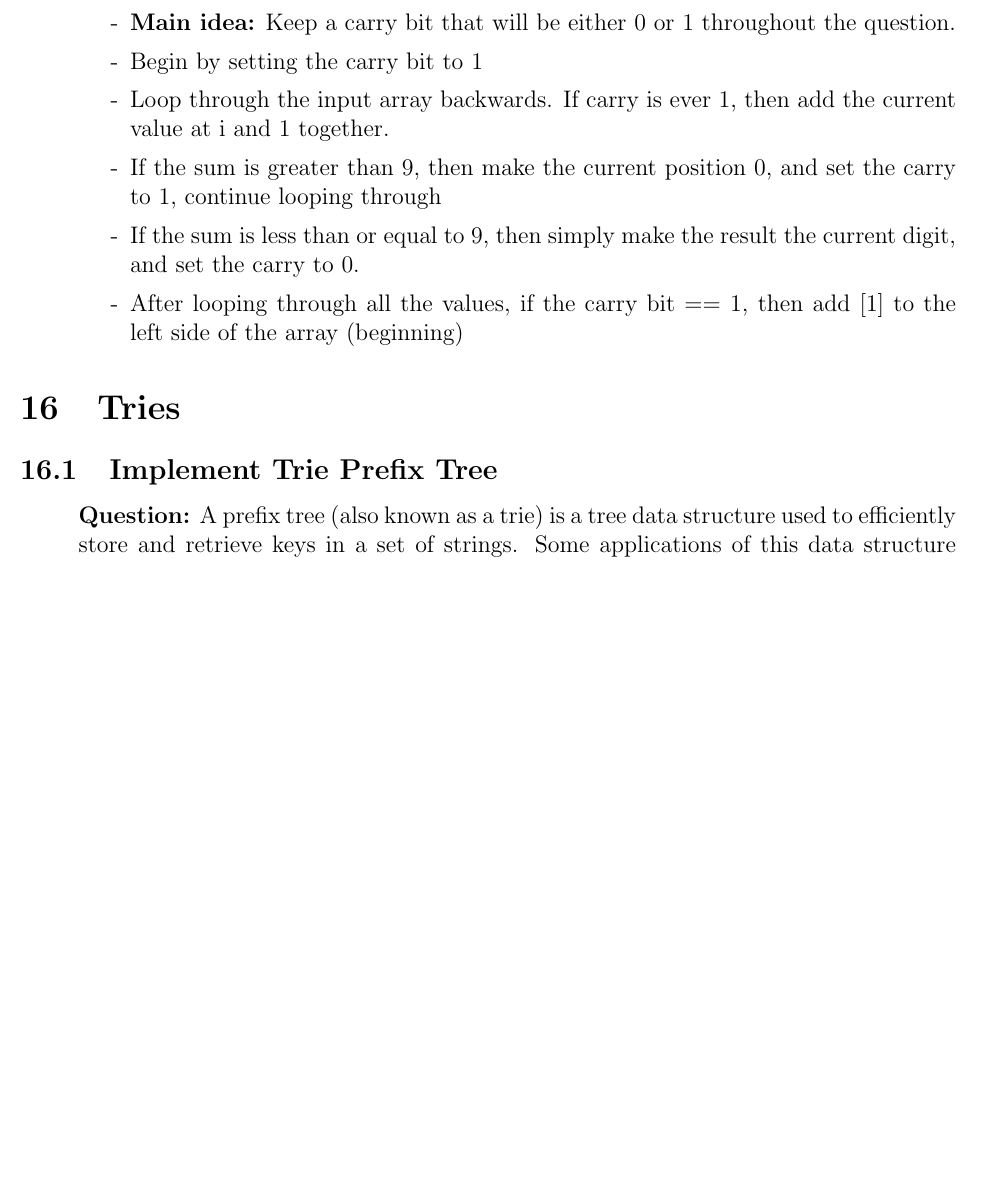
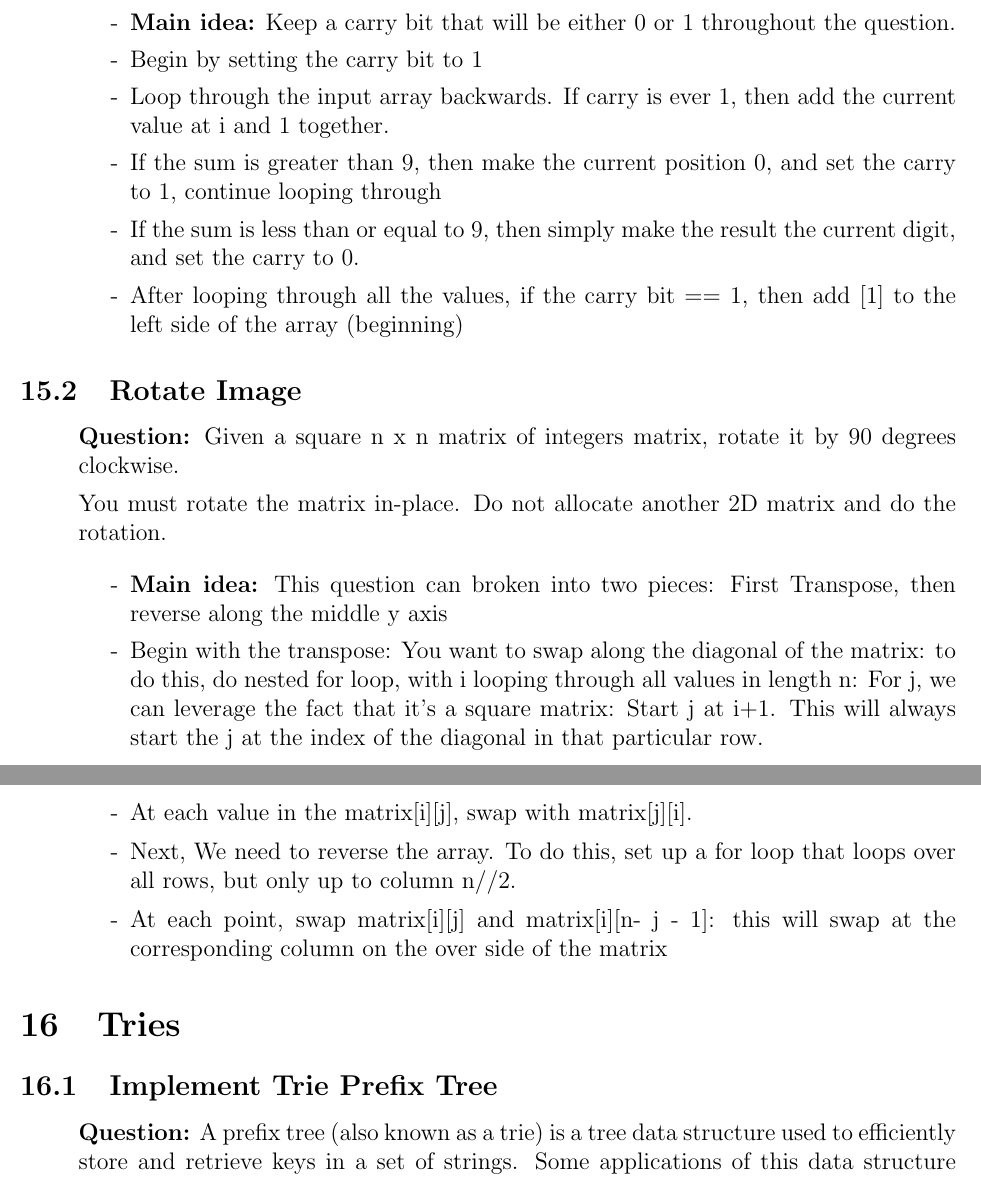
Before and after one commit to SebPuchi/LC100, a LaTeX document (notex.tex): part of page 48 of 51 before the commit and two parts of pages 48 and 49 of 51 after it, the two joined at a grey line, cut so that both start at the same text, the shorter picture padded with empty space. Compiled offline with pdfLaTeX.

Commit message:
rotate image notes

```diff
--- a/notex.tex
+++ b/notex.tex
@@ -1659,6 +1661,27 @@ Return the digits of the given integer after incrementing it by one.
 \end{enumerate}
 
 
+\subsection{Rotate Image}
+\begin{enumerate}
+  \item[] \textbf{Question:} Given a square n x n matrix of integers matrix, rotate it by 90 degrees clockwise.
+
+You must rotate the matrix in-place. Do not allocate another 2D matrix and do the rotation.
+
+    \begin{enumerate}
+      \item[-] \textbf{Main idea:} This question can broken into two pieces: First Transpose, then reverse along the middle y axis
+      \item[-] Begin with the transpose: You want to swap along the diagonal of the matrix: to do this, do nested for loop, with i looping through all values in length n: For j, we can leverage the fact that it's a square matrix: Start j at i+1. This will always start the j at the index of the diagonal in that particular row.
+      \item[-] At each value in the matrix[i][j], swap with matrix[j][i].
+      \item[-] Next, We need to reverse the array. To do this, set up a for loop that loops over all rows, but only up to column n//2.
+      \item[-] At each point, swap matrix[i][j] and matrix[i][n- j - 1]: this will swap at the corresponding column on the over side of the matrix
+
+    \end{enumerate}
+\end{enumerate}
+
+
+
+
+
+
 \section{Tries}
 \subsection{Implement Trie Prefix Tree}
 \begin{enumerate}
```
Also changed, not shown: notex.pdf, notex.tex (3 more changed lines).
